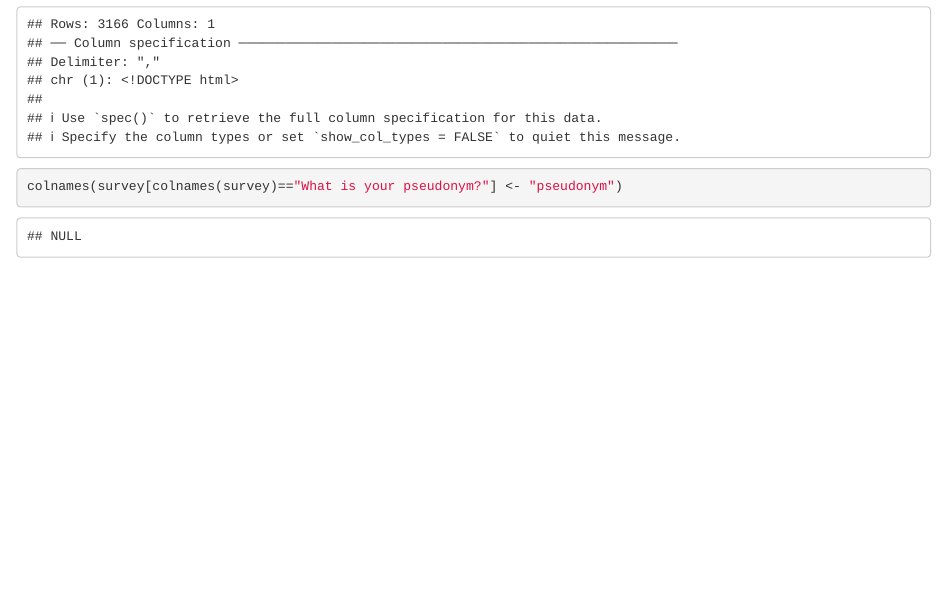
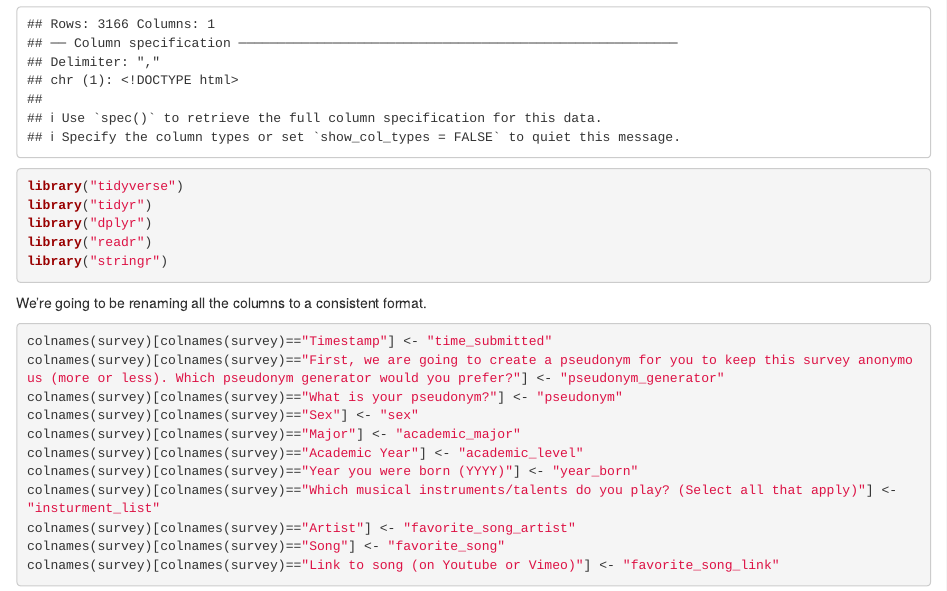
Before and after one commit to capktkirk/music_insights, an R Markdown document (insights.Rmd): the page in a window 1100 px wide, from 880 px down. Rendered offline with R 4.5, knitr and Pandoc, with nearby package versions; some code elsewhere in the file could not run offline.

Commit message:
Changes over the last week of code.

````diff
--- a/insights.Rmd
+++ b/insights.Rmd
@@ -16,5 +16,26 @@ preferences <- read_csv("https://raw.githubusercontent.com/introdsci/MusicSurvey
 ```
 
 ```{r}
+library("tidyverse")
+library("tidyr")
+library("dplyr")
+library("readr")
+library("stringr")
+```
 
-colnames(survey[colnames(survey)=="What is your pseudonym?"] <- "pseudonym")
+We're going to be renaming all the columns to a consistent format.
+```{r}
+colnames(survey)[colnames(survey)=="Timestamp"] <- "time_submitted"
+colnames(survey)[colnames(survey)=="First, we are going to create a pseudonym for you to keep this survey anonymous (more or less). Which pseudonym generator would you prefer?"] <- "pseudonym_generator"
+colnames(survey)[colnames(survey)=="What is your pseudonym?"] <- "pseudonym"
+colnames(survey)[colnames(survey)=="Sex"] <- "sex"
+colnames(survey)[colnames(survey)=="Major"] <- "academic_major"
+colnames(survey)[colnames(survey)=="Academic Year"] <- "academic_level"
+colnames(survey)[colnames(survey)=="Year you were born (YYYY)"] <- "year_born"
+colnames(survey)[colnames(survey)=="Which musical instruments/talents do you play? (Select all that apply)"] <- "insturment_list"
+colnames(survey)[colnames(survey)=="Artist"] <- "favorite_song_artist"
+colnames(survey)[colnames(survey)=="Song"] <- "favorite_song"
+colnames(survey)[colnames(survey)=="Link to song (on Youtube or Vimeo)"] <- "favorite_song_link"
+```
+
+```{r}
````
Also changed, not shown: insights.nb.html, insights.Rmd (40 more changed lines).
